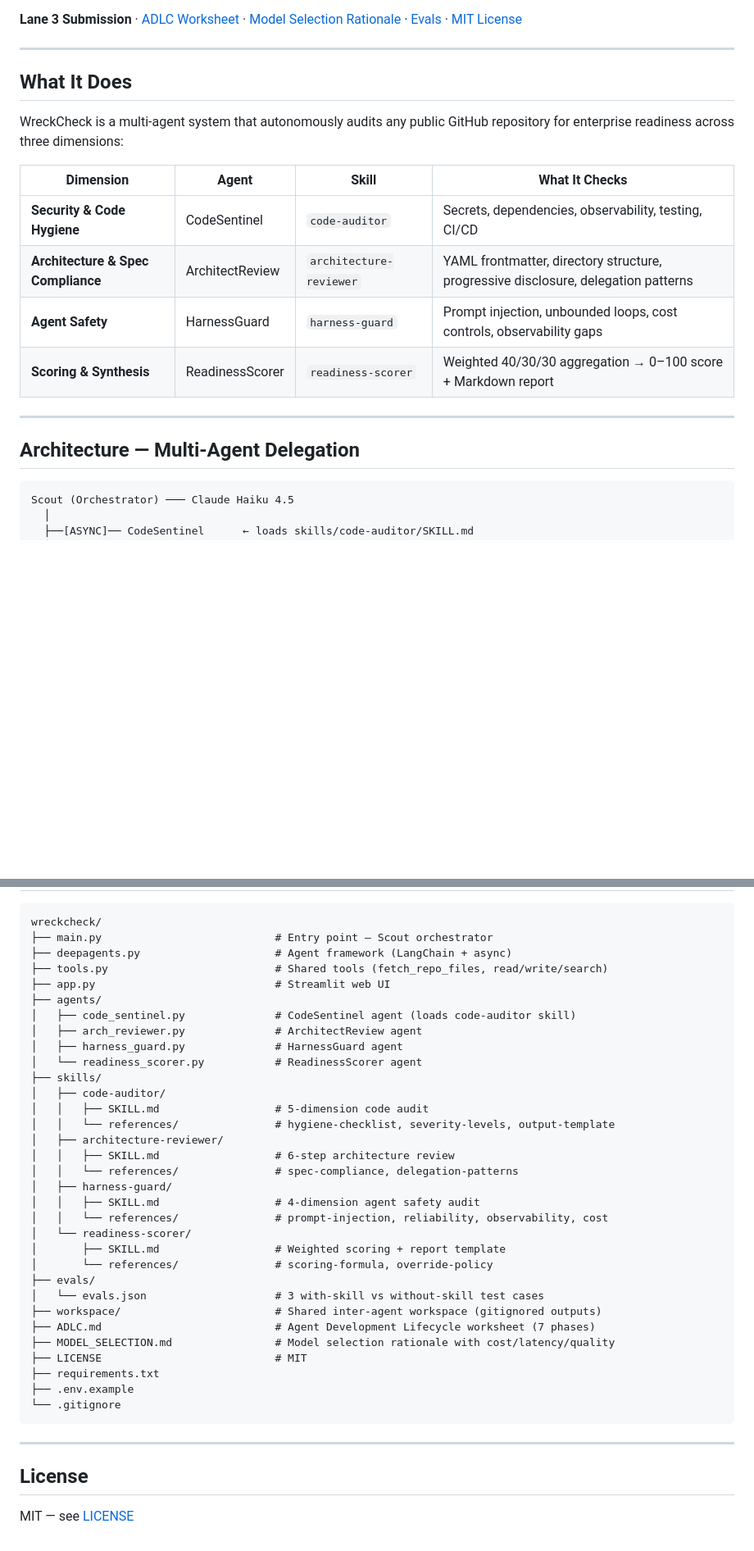
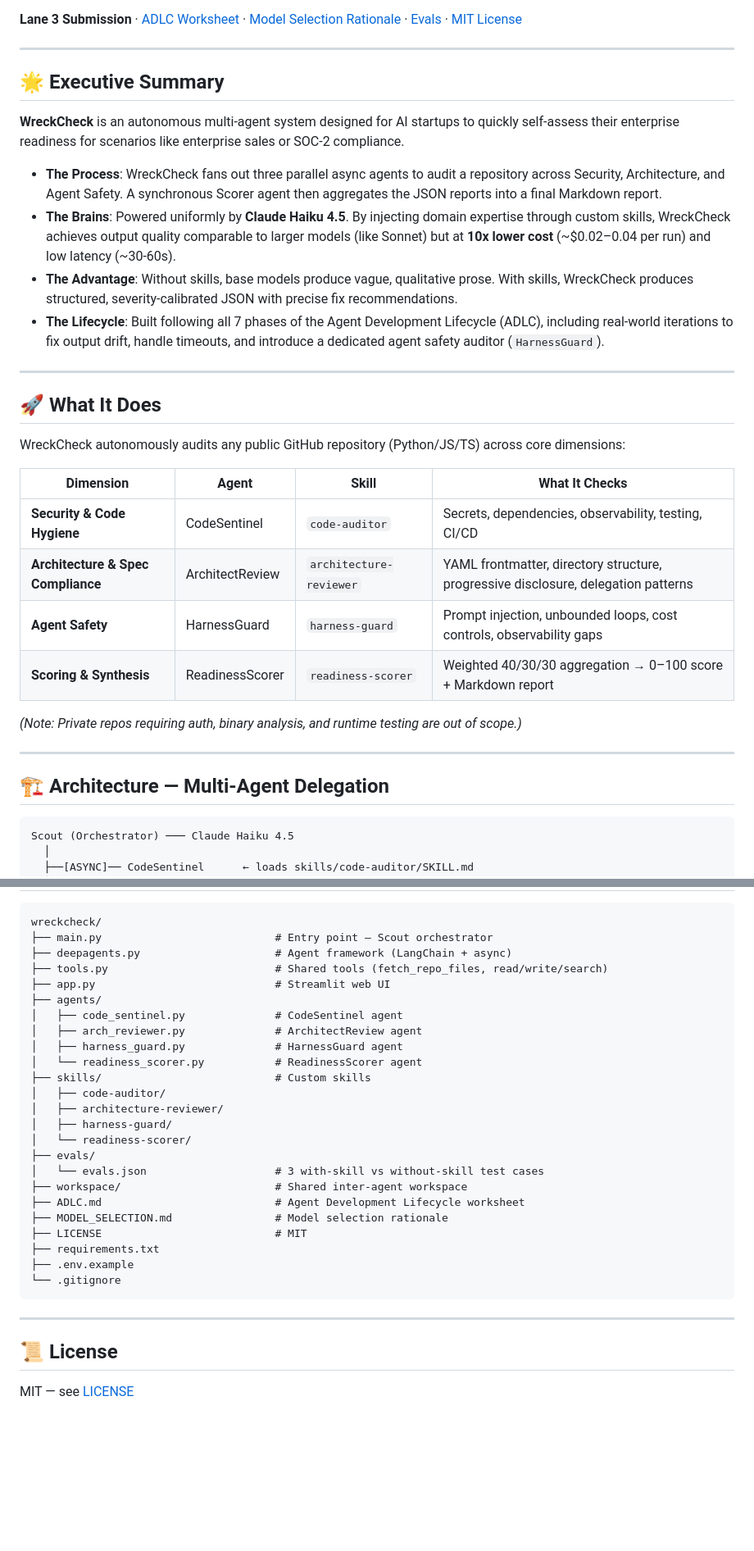
Before and after one commit to chetanreddyv/wreckcheck, a Markdown page: readme.md, 2 parts joined by grey strips. Shown at 82% size. GitHub-like rendering; blank space fills up the shorter version.

````diff
--- a/readme.md
+++ b/readme.md
@@ -6,9 +6,19 @@
 
 ---
 
-## What It Does
+## 🌟 Executive Summary
 
-WreckCheck is a multi-agent system that autonomously audits any public GitHub repository for enterprise readiness across three dimensions:
+**WreckCheck** is an autonomous multi-agent system designed for AI startups to quickly self-assess their enterprise readiness for scenarios like enterprise sales or SOC-2 compliance.
+- **The Process**: WreckCheck fans out three parallel async agents to audit a repository across Security, Architecture, and Agent Safety. A synchronous Scorer agent then aggregates the JSON reports into a final Markdown report.
+- **The Brains**: Powered uniformly by **Claude Haiku 4.5**. By injecting domain expertise through custom skills, WreckCheck achieves output quality comparable to larger models (like Sonnet) but at **10x lower cost** (~$0.02–0.04 per run) and low latency (~30-60s).
+- **The Advantage**: Without skills, base models produce vague, qualitative prose. With skills, WreckCheck produces structured, severity-calibrated JSON with precise fix recommendations.
+- **The Lifecycle**: Built following all 7 phases of the Agent Development Lifecycle (ADLC), including real-world iterations to fix output drift, handle timeouts, and introduce a dedicated agent safety auditor (`HarnessGuard`).
+
+---
+
+## 🚀 What It Does
+
+WreckCheck autonomously audits any public GitHub repository (Python/JS/TS) across core dimensions:
 
 | Dimension | Agent | Skill | What It Checks |
 |-----------|-------|-------|----------------|
@@ -17,9 +27,11 @@ WreckCheck is a multi-agent system that autonomously audits any public GitHub re
 | **Agent Safety** | HarnessGuard | `harness-guard` | Prompt injection, unbounded loops, cost controls, observability gaps |
 | **Scoring & Synthesis** | ReadinessScorer | `readiness-scorer` | Weighted 40/30/30 aggregation → 0–100 score + Markdown report |
 
+*(Note: Private repos requiring auth, binary analysis, and runtime testing are out of scope.)*
+
 ---
 
-## Architecture — Multi-Agent Delegation
+## 🏗️ Architecture — Multi-Agent Delegation
 
 ```
 Scout (Orchestrator) ─── Claude Haiku 4.5
@@ -148,28 +153,20 @@ wreckcheck/
 ├── tools.py                          # Shared tools (fetch_repo_files, read/write/search)
 ├── app.py                            # Streamlit web UI
 ├── agents/
-│   ├── code_sentinel.py              # CodeSentinel agent (loads code-auditor skill)
+│   ├── code_sentinel.py              # CodeSentinel agent
 │   ├── arch_reviewer.py              # ArchitectReview agent
 │   ├── harness_guard.py              # HarnessGuard agent
 │   └── readiness_scorer.py           # ReadinessScorer agent
-├── skills/
+├── skills/                           # Custom skills
 │   ├── code-auditor/
-│   │   ├── SKILL.md                  # 5-dimension code audit
-│   │   └── references/               # hygiene-checklist, severity-levels, output-template
 │   ├── architecture-reviewer/
-│   │   ├── SKILL.md                  # 6-step architecture review
-│   │   └── references/               # spec-compliance, delegation-patterns
 │   ├── harness-guard/
-│   │   ├── SKILL.md                  # 4-dimension agent safety audit
-│   │   └── references/               # prompt-injection, reliability, observability, cost
 │   └── readiness-scorer/
-│       ├── SKILL.md                  # Weighted scoring + report template
-│       └── references/               # scoring-formula, override-policy
 ├── evals/
 │   └── evals.json                    # 3 with-skill vs without-skill test cases
-├── workspace/                        # Shared inter-agent workspace (gitignored outputs)
-├── ADLC.md                           # Agent Development Lifecycle worksheet (7 phases)
-├── MODEL_SELECTION.md                # Model selection rationale with cost/latency/quality
+├── workspace/                        # Shared inter-agent workspace
+├── ADLC.md                           # Agent Development Lifecycle worksheet
+├── MODEL_SELECTION.md                # Model selection rationale
 ├── LICENSE                           # MIT
 ├── requirements.txt
 ├── .env.example
@@ -178,6 +175,6 @@ wreckcheck/
 
 ---
 
-## License
+## 📜 License
 
 MIT — see [LICENSE](LICENSE)
````
Also changed, not shown: other parts of readme.md (+60 -67 lines).
